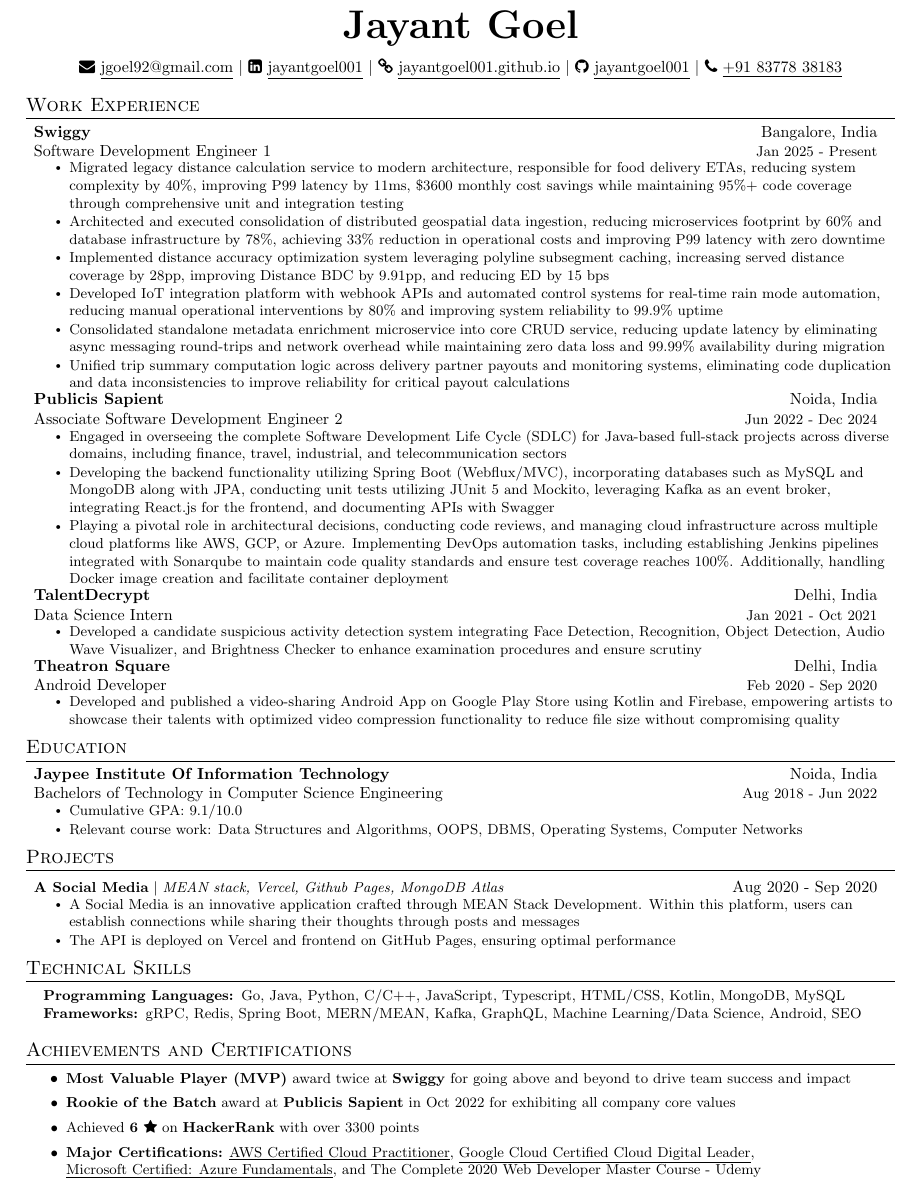
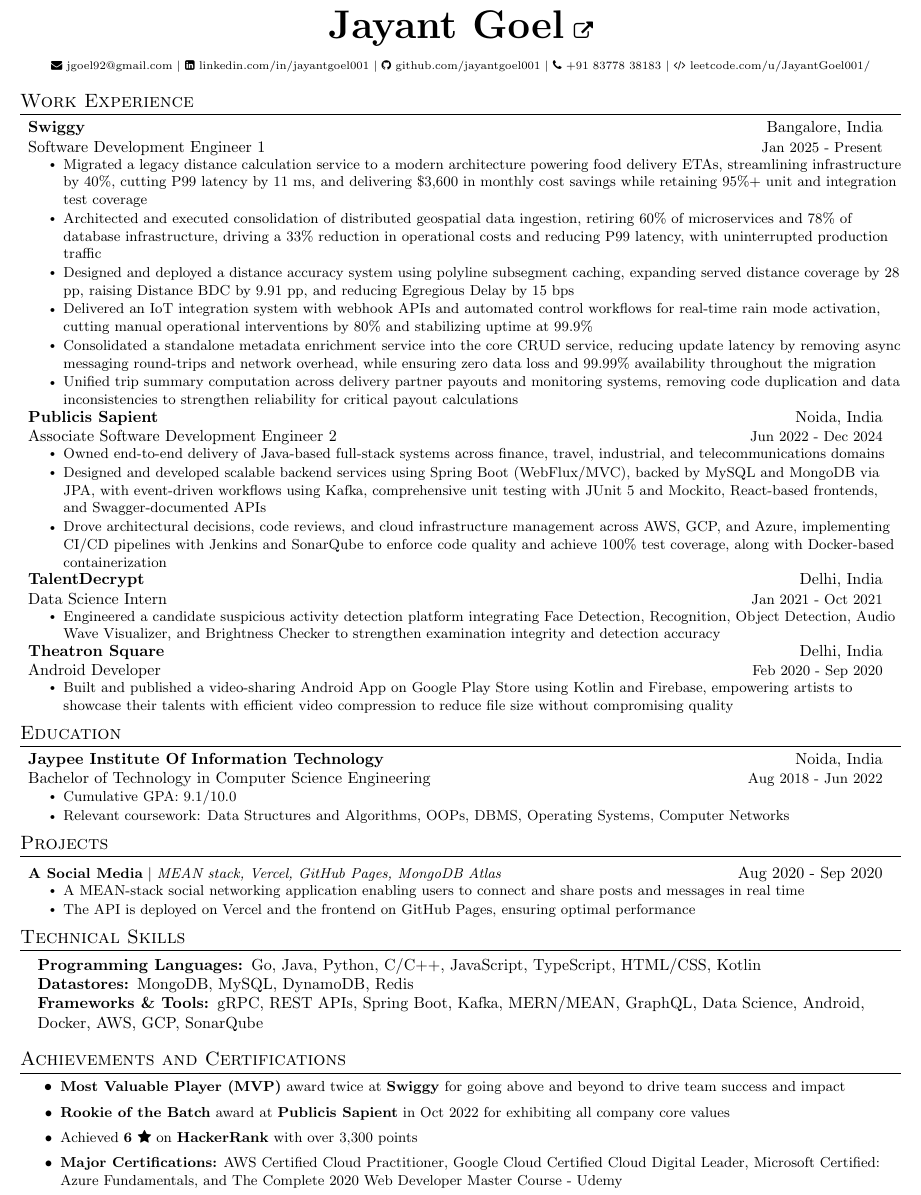
Before and after one commit to JayantGoel001/Resume, a LaTeX CV (resume.tex): part of the page, cut so that both start at the same text. Compiled offline with pdfLaTeX.

Commit message:
Update resume.tex

```diff
--- a/resume.tex
+++ b/resume.tex
@@ -6,13 +6,17 @@
 \documentclass[letterpaper,13pt]{article}
 
 \usepackage{latexsym}
-\usepackage[empty]{fullpage}
 \usepackage{titlesec}
 \usepackage{marvosym}
 \usepackage[usenames,dvipsnames]{color}
 \usepackage{verbatim}
 \usepackage{enumitem}
-\usepackage[hidelinks]{hyperref}
+\usepackage[
+  hidelinks,
+  pdfauthor={Jayant Goel},
+  pdftitle={Jayant Goel Resume}
+]{hyperref}
+
 \usepackage{fancyhdr}
 \usepackage[english]{babel}
 \usepackage{tabularx}
@@ -39,11 +43,7 @@
 \renewcommand{\footrulewidth}{0pt}
 
 % Adjust margins
-\addtolength{\oddsidemargin}{-0.5in}
-\addtolength{\evensidemargin}{-0.5in}
-\addtolength{\textwidth}{1in}
-\addtolength{\topmargin}{-0.7in}
-\addtolength{\textheight}{1.0in}
+\usepackage[left=0.45in,right=0.45in,top=0.45in,bottom=0.45in]{geometry}
 
 \urlstyle{same}
 
@@ -53,7 +53,7 @@
 
 % Sections formatting
 \titleformat{\section}{
-  \vspace{-4.25pt}\scshape\raggedright\large
+  \vspace{-5pt}\scshape\raggedright\large
 }{}{0em}{}[\color{black}\titlerule \vspace{-5pt}]
 
 % Ensure that the generated PDF is machine-readable/ATS parsable
@@ -97,11 +97,16 @@
 
 %-----------INTRODUCTION-----------
 \begin{center}
-    \textbf{\Huge \scshape Jayant Goel} \\[.1in]
-    \href{mailto:jgoel92@gmail.com}{{\faEnvelope} \underline{jgoel92@gmail.com}} $|$
-    \href{https://www.linkedin.com/in/jayantgoel001}{{\faLinkedinSquare} \underline{jayantgoel001}} $|$
-    \href{https://jayantgoel001.github.io}{{\faLink} \underline{jayantgoel001.github.io}} $|$ \href{https://github.com/jayantgoel001}{{\faGithub} \underline{jayantgoel001}} $|$
-    \href{tel:+91-8377838183}{{\faPhone} \underline{+91 83778 38183}}
+    \textbf{\Huge \scshape Jayant Goel}%
+    \hspace{0.6em}%
+    \href{https://jayantgoel001.github.io}{\raisebox{0.05em}{\large{\faExternalLink}}} \\[.1in]%
+    {\scriptsize
+    \href{mailto:jgoel92@gmail.com}{{\faEnvelope} jgoel92@gmail.com} $|$
+    \href{https://www.linkedin.com/in/jayantgoel001}{{\faLinkedinSquare} linkedin.com/in/jayantgoel001} $|$
+    \href{https://github.com/jayantgoel001}{{\faGithub} github.com/jayantgoel001} $|$
+    \href{tel:+91-8377838183}{{\faPhone} +91 83778 38183} $|$
+    \href{https://leetcode.com/u/JayantGoel001/}{{\faCode} leetcode.com/u/JayantGoel001/}
+    }
 \end{center}
 
 %-----------EXPERIENCE-----------
@@ -111,31 +116,31 @@
       {\href{https://www.swiggy.com/}{Swiggy}}{Bangalore, India}
       {Software Development Engineer 1}{Jan 2025 - Present}
       \resumeItemListStart
-        \resumeItem{Migrated legacy distance calculation service to modern architecture, responsible for food delivery ETAs, reducing system complexity by 40\%, improving P99 latency by 11ms, \$3600 monthly cost savings while maintaining 95\%+ code coverage through comprehensive unit and integration testing}
-        \resumeItem{Architected and executed consolidation of distributed geospatial data ingestion, reducing microservices footprint by 60\% and database infrastructure by 78\%, achieving 33\% reduction in operational costs and improving P99 latency with zero downtime}
-        \resumeItem{Implemented distance accuracy optimization system leveraging polyline subsegment caching, increasing served distance coverage by 28pp, improving Distance BDC by 9.91pp, and reducing ED by 15 bps}
-        \resumeItem{Developed IoT integration platform with webhook APIs and automated control systems for real-time rain mode automation, reducing manual operational interventions by 80\% and improving system reliability to 99.9\% uptime}
-        \resumeItem{Consolidated standalone metadata enrichment microservice into core CRUD service, reducing update latency by eliminating async messaging round-trips and network overhead while maintaining zero data loss and 99.99\% availability during migration}
-        \resumeItem{Unified trip summary computation logic across delivery partner payouts and monitoring systems, eliminating code duplication and data inconsistencies to improve reliability for critical payout calculations}
+        \resumeItem{Migrated a legacy distance calculation service to a modern architecture powering food delivery ETAs, streamlining infrastructure by 40\%, cutting P99 latency by 11 ms, and delivering \$3,600 in monthly cost savings while retaining 95\%+ unit and integration test coverage}
+        \resumeItem{Architected and executed consolidation of distributed geospatial data ingestion, retiring 60\% of microservices and 78\% of database infrastructure, driving a 33\% reduction in operational costs and reducing P99 latency, with uninterrupted production traffic}
+        \resumeItem{Designed and deployed a distance accuracy system using polyline subsegment caching, expanding served distance coverage by 28 pp, raising Distance BDC by 9.91 pp, and reducing Egregious Delay by 15 bps}
+        \resumeItem{Delivered an IoT integration system with webhook APIs and automated control workflows for real-time rain mode activation, cutting manual operational interventions by 80\% and stabilizing uptime at 99.9\%}
+        \resumeItem{Consolidated a standalone metadata enrichment service into the core CRUD service, reducing update latency by removing async messaging round-trips and network overhead, while ensuring zero data loss and 99.99\% availability throughout the migration}
+        \resumeItem{Unified trip summary computation across delivery partner payouts and monitoring systems, removing code duplication and data inconsistencies to strengthen reliability for critical payout calculations}
       \resumeItemListEnd
     \resumeSubheading
       {\href{https://www.publicissapient.com/}{Publicis Sapient}}{Noida, India}
       {Associate Software Development Engineer 2}{Jun 2022 - Dec 2024}
       \resumeItemListStart
-        \resumeItem{Engaged in overseeing the complete Software Development Life Cycle (SDLC) for Java-based full-stack projects across diverse domains, including finance, travel, industrial, and telecommunication sectors}
-        \resumeItem{Developing the backend functionality utilizing Spring Boot (Webflux/MVC), incorporating databases such as MySQL and MongoDB along with JPA, conducting unit tests utilizing JUnit 5 and Mockito, leveraging Kafka as an event broker, integrating React.js for the frontend, and documenting APIs with Swagger}
-        \resumeItem{Playing a pivotal role in architectural decisions, conducting code reviews, and managing cloud infrastructure across multiple cloud platforms like AWS, GCP, or Azure. Implementing DevOps automation tasks, including establishing Jenkins pipelines integrated with Sonarqube to maintain code quality standards and ensure test coverage reaches 100\%. Additionally, handling Docker image creation and facilitate container deployment}
+        \resumeItem{Owned end-to-end delivery of Java-based full-stack systems across finance, travel, industrial, and telecommunications domains}
+        \resumeItem{Designed and developed scalable backend services using Spring Boot (WebFlux/MVC), backed by MySQL and MongoDB via JPA, with event-driven workflows using Kafka, comprehensive unit testing with JUnit 5 and Mockito, React-based frontends, and Swagger-documented APIs}
+        \resumeItem{Drove architectural decisions, code reviews, and cloud infrastructure management across AWS, GCP, and Azure, implementing CI/CD pipelines with Jenkins and SonarQube to enforce code quality and achieve 100\% test coverage, along with Docker-based containerization}
       \resumeItemListEnd
     \resumeSubheading
       {\href{https://drive.google.com/file/d/17-DFgOcSbG0xDdktRRiiSUSSK33WUFMe/view?usp=drive_link}{TalentDecrypt}}{Delhi, India}
       {Data Science Intern}{Jan 2021 - Oct 2021}
       \resumeItemListStart
-        \resumeItem{Developed a candidate suspicious activity detection system integrating Face Detection, Recognition, Object Detection, Audio Wave Visualizer, and Brightness Checker to enhance examination procedures and ensure scrutiny}
+        \resumeItem{Engineered a candidate suspicious activity detection platform integrating Face Detection, Recognition, Object Detection, Audio Wave Visualizer, and Brightness Checker to strengthen examination integrity and detection accuracy}
       \resumeItemListEnd
     \resumeSubheading    {\href{https://drive.google.com/file/d/1Ahg2Gzz8oLBs495N4PT9a1fszNBcJUB9/view?usp=drive_link}{Theatron Square}}{Delhi, India}
       {Android Developer}{Feb 2020 - Sep 2020}
       \resumeItemListStart
-        \resumeItem{Developed and published a video-sharing Android App on Google Play Store using Kotlin and Firebase, empowering artists to showcase their talents with optimized video compression functionality to reduce file size without compromising quality}
+        \resumeItem{Built and published a video-sharing Android App on Google Play Store using Kotlin and Firebase, empowering artists to showcase their talents with efficient video compression to reduce file size without compromising quality}
       \resumeItemListEnd
   \end{itemize}
 
@@ -144,10 +149,10 @@
   \begin{itemize}[leftmargin=*, label={}]
     \resumeSubheading
       {Jaypee Institute Of Information Technology}{Noida, India}
-      {Bachelors of Technology in Computer Science Engineering}{Aug 2018 - Jun 2022}
+      {Bachelor of Technology in Computer Science Engineering}{Aug 2018 - Jun 2022}
       \resumeItemListStart
       \resumeItem{Cumulative GPA: 9.1/10.0}
-      \resumeItem{Relevant course work: Data Structures and Algorithms, OOPS, DBMS, Operating Systems, Computer Networks}
+      \resumeItem{Relevant coursework: Data Structures and Algorithms, OOPs, DBMS, Operating Systems, Computer Networks}
       \resumeItemListEnd
   \end{itemize}
 
@@ -155,20 +160,21 @@
 \section{Projects}
     \begin{itemize}[leftmargin=*, label={}]
       \resumeProjectHeading
-          {\href{https://github.com/JayantGoel001/A-Social-Media}{\textbf{A Social Media}} $|$ \emph{MEAN stack, Vercel, Github Pages, MongoDB Atlas}}{Aug 2020 - Sep 2020}
+          {\href{https://github.com/JayantGoel001/A-Social-Media}{\textbf{A Social Media}} $|$ \emph{MEAN stack, Vercel, GitHub Pages, MongoDB Atlas}}{Aug 2020 - Sep 2020}
           \resumeItemListStart
-            \resumeItem{A Social Media is an innovative application crafted through MEAN Stack Development. Within this platform, users can establish connections while sharing their thoughts through posts and messages}
-            \resumeItem{The API is deployed on Vercel and frontend on GitHub Pages, ensuring optimal performance}
+            \resumeItem{A MEAN-stack social networking application enabling users to connect and share posts and messages in real time}
+            \resumeItem{The API is deployed on Vercel and the frontend on GitHub Pages, ensuring optimal performance}
           \resumeItemListEnd
     \end{itemize}
 
 %-----------PROGRAMMING SKILLS-----------
 \section{Technical Skills}
  \begin{itemize}[leftmargin=0.15in, label={}]
-    \small{\item{
-     \textbf{Programming Languages: }{Go, Java, Python, C/C++, JavaScript, Typescript, HTML/CSS, Kotlin, MongoDB, MySQL} \\
-     \textbf{Frameworks: }{gRPC, Redis, Spring Boot, MERN/MEAN, Kafka, GraphQL, Machine Learning/Data Science, Android, SEO}
-    }}
+    \item{
+     \textbf{Programming Languages: }{Go, Java, Python, C/C++, JavaScript, TypeScript, HTML/CSS, Kotlin} \\
+     \textbf{Datastores: }{MongoDB, MySQL, DynamoDB, Redis} \\
+     \textbf{Frameworks \& Tools: }{gRPC, REST APIs, Spring Boot, Kafka, MERN/MEAN, GraphQL, Data Science, Android, Docker, AWS, GCP, SonarQube}
+    }
  \end{itemize}
 
 %------ACHIEVEMENTS AND RECOGNITIONS--------
@@ -176,9 +182,9 @@
   \resumeItemListStart
 \resumeItem{\href{https://drive.google.com/file/d/16kl63FbmVBjhNibiJ1LzKRyyKQI73X5e/view?usp=sharing}{\textbf{Most Valuable Player (MVP)}} award twice at \textbf{Swiggy} for going above and beyond to drive team success and impact}
 \resumeItem{\href{https://drive.google.com/file/d/1U9yLcTbFNVLfGm9tHbY7JiOYqgzFtAvm/view?usp=drive_link&usp=embed_facebook}{\textbf{Rookie of the Batch}} award at \textbf{Publicis Sapient} in Oct 2022 for exhibiting all company core values}
-  \resumeItem{Achieved \textbf{6 \faStar} on \href{https://www.hackerrank.com/profile/JayantGoel001}{\textbf{HackerRank}} with over 3300 points}
-  \resumeItem{\textbf{Major Certifications:} \href{https://drive.google.com/file/d/15qgH3MU0gf9ww9uZuMcu4e2ezFcTaZK1/view?usp=drive_link}{\underline{AWS Certified Cloud Practitioner}}, \href{https://drive.google.com/file/d/1gxAfbcVD6_U8mtxzcrPHf1gZmZ5Z20xh/view?usp=drive_link}{\underline{Google Cloud Certified Cloud Digital Leader}}, \href{https://drive.google.com/file/d/1_ghen3KbDJKEgsdudfGRUg77y8ytYC3L/view?usp=drive_link}{\underline{Microsoft Certified: Azure Fundamentals}}, and
-      \href{https://drive.google.com/file/d/12THg9_3-KtjSRe7pLfw27_pqwkDtSQMx/view?usp=drive_link}{\underline{The Complete 2020 Web Developer Master Course - Udemy}}
+  \resumeItem{Achieved \textbf{6 \faStar} on \href{https://www.hackerrank.com/profile/JayantGoel001}{\textbf{HackerRank}} with over 3,300 points}
+  \resumeItem{\textbf{Major Certifications:} \href{https://drive.google.com/file/d/15qgH3MU0gf9ww9uZuMcu4e2ezFcTaZK1/view?usp=drive_link}{AWS Certified Cloud Practitioner}, \href{https://drive.google.com/file/d/1gxAfbcVD6_U8mtxzcrPHf1gZmZ5Z20xh/view?usp=drive_link}{Google Cloud Certified Cloud Digital Leader}, \href{https://drive.google.com/file/d/1_ghen3KbDJKEgsdudfGRUg77y8ytYC3L/view?usp=drive_link}{Microsoft Certified: Azure Fundamentals}, and
+      \href{https://drive.google.com/file/d/12THg9_3-KtjSRe7pLfw27_pqwkDtSQMx/view?usp=drive_link}{The Complete 2020 Web Developer Master Course - Udemy}
       }
   \resumeItemListEnd
 \end{document}
```
